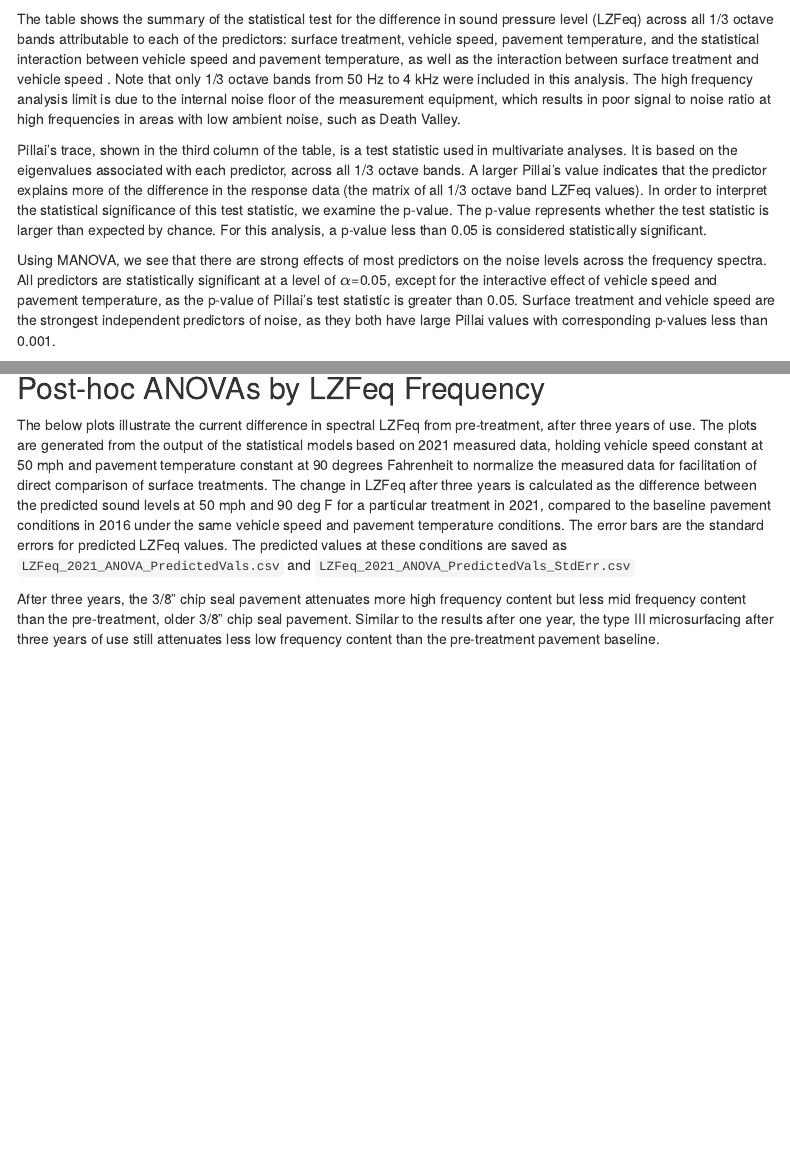
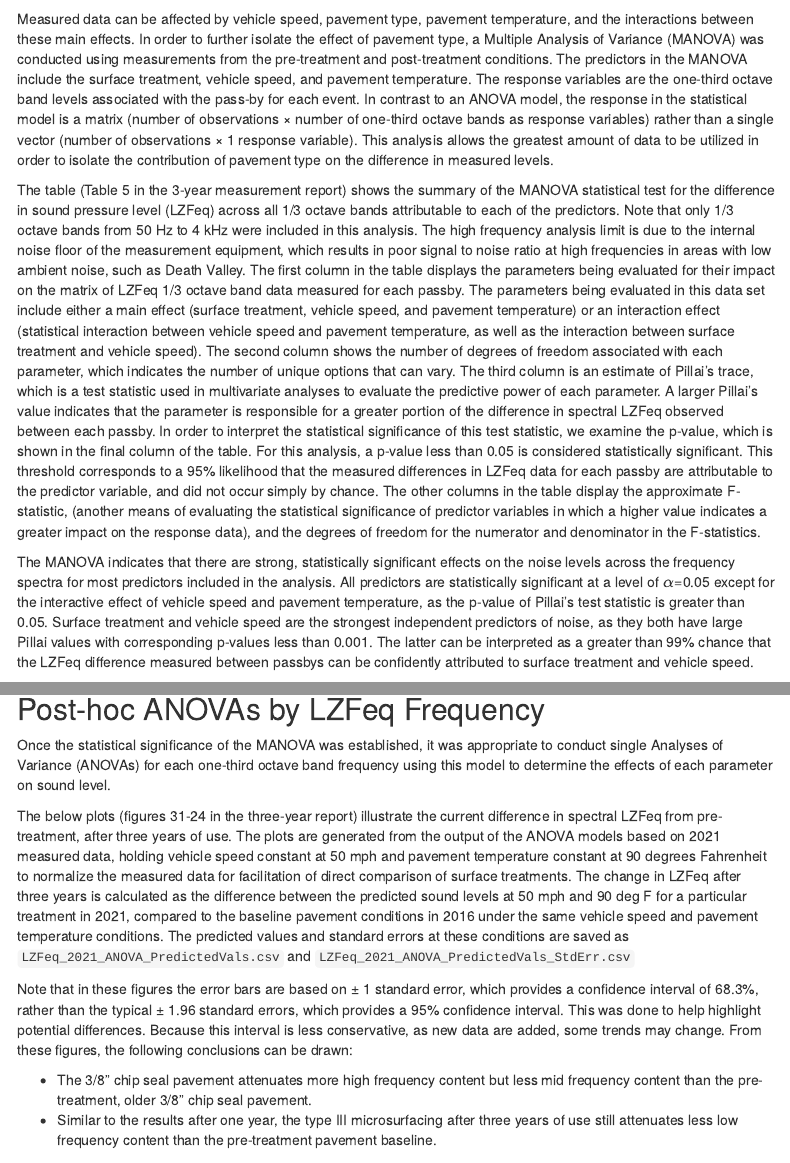
Before and after one commit to VolpeUSDOT/NPS_Quiet_Pavement, an R Markdown document (analysis/Passby_MANOVA_Analyses.Rmd): the page in a window 1100 px wide, from 3870 px down, and a second part further down, joined at a grey line. Rendered offline with R 4.5, knitr and Pandoc, with nearby package versions; some code elsewhere in the file could not run offline; menus at the side of the page are left out.

Commit message:
updated Rmarkdown text to explain interpretation of statistics

````diff
--- a/analysis/Passby_MANOVA_Analyses.Rmd
+++ b/analysis/Passby_MANOVA_Analyses.Rmd
@@ -730,11 +730,11 @@ final.model = full.model # all concise models had significant partial F-statisti
 finalmodel.coeff = coefficients(final.model)
 ```
 
-The table shows the summary of the statistical test for the difference in sound pressure level (LZFeq) across all 1/3 octave bands attributable to each of the predictors: surface treatment, vehicle speed, pavement temperature, and the statistical interaction between vehicle speed and pavement temperature, as well as the interaction between surface treatment and vehicle speed . Note that only 1/3 octave bands from 50 Hz to 4 kHz were included in this analysis. The high frequency analysis limit is due to the internal noise floor of the measurement equipment, which results in poor signal to noise ratio at high frequencies in areas with low ambient noise, such as Death Valley.
+Measured data can be affected by vehicle speed, pavement type, pavement temperature, and the interactions between these main effects. In order to further isolate the effect of pavement type, a Multiple Analysis of Variance (MANOVA) was conducted using measurements from the pre-treatment and post-treatment conditions. The predictors in the MANOVA include the surface treatment, vehicle speed, and pavement temperature. The response variables are the one-third octave band levels associated with the pass-by for each event. In contrast to an ANOVA model, the response in the statistical model is a matrix (number of observations × number of one-third octave bands as response variables) rather than a single vector (number of observations × 1 response variable). This analysis allows the greatest amount of data to be utilized in order to isolate the contribution of pavement type on the difference in measured levels.
 
-Pillai's trace, shown in the third column of the table, is a test statistic used in multivariate analyses. It is based on the eigenvalues associated with each predictor, across all 1/3 octave bands. A larger Pillai's value indicates that the predictor explains more of the difference in the response data (the matrix of all 1/3 octave band LZFeq values). In order to interpret the statistical significance of this test statistic, we examine the p-value. The p-value represents whether the test statistic is larger than expected by chance. For this analysis, a p-value less than 0.05 is considered statistically significant.
+The table (Table 5 in the 3-year measurement report) shows the summary of the MANOVA statistical test for the difference in sound pressure level (LZFeq) across all 1/3 octave bands attributable to each of the predictors. Note that only 1/3 octave bands from 50 Hz to 4 kHz were included in this analysis. The high frequency analysis limit is due to the internal noise floor of the measurement equipment, which results in poor signal to noise ratio at high frequencies in areas with low ambient noise, such as Death Valley. The first column in the table displays the parameters being evaluated for their impact on the matrix of LZFeq 1/3 octave band data measured for each passby. The parameters being evaluated in this data set include either a main effect (surface treatment, vehicle speed, and pavement temperature) or an interaction effect (statistical interaction between vehicle speed and pavement temperature, as well as the interaction between surface treatment and vehicle speed). The second column shows the number of degrees of freedom associated with each parameter, which indicates the number of unique options that can vary. The third column is an estimate of Pillai’s trace, which is a test statistic used in multivariate analyses to evaluate the predictive power of each parameter. A larger Pillai’s value indicates that the parameter is responsible for a greater portion of the difference in spectral LZFeq observed between each passby. In order to interpret the statistical significance of this test statistic, we examine the p-value, which is shown in the final column of the table. For this analysis, a p-value less than 0.05 is considered statistically significant. This threshold corresponds to a 95% likelihood that the measured differences in LZFeq data for each passby are attributable to the predictor variable, and did not occur simply by chance. The other columns in the table display the approximate F-statistic, (another means of evaluating the statistical significance of predictor variables in which a higher value indicates a greater impact on the response data), and the degrees of freedom for the numerator and denominator in the F-statistics.
 
-Using MANOVA, we see that there are strong effects of most predictors on the noise levels across the frequency spectra. All predictors are statistically significant at a level of $\alpha$=0.05, except for the interactive effect of vehicle speed and pavement temperature, as the p-value of Pillai’s test statistic is greater than 0.05. Surface treatment and vehicle speed are the strongest independent predictors of noise, as they both have large Pillai values with corresponding p-values less than 0.001.
+The MANOVA indicates that there are strong, statistically significant effects on the noise levels across the frequency spectra for most predictors included in the analysis. All predictors are statistically significant at a level of $\alpha$=0.05 except for the interactive effect of vehicle speed and pavement temperature, as the p-value of Pillai’s test statistic is greater than 0.05. Surface treatment and vehicle speed are the strongest independent predictors of noise, as they both have large Pillai values with corresponding p-values less than 0.001. The latter can be interpreted as a greater than 99% chance that the LZFeq difference measured between passbys can be confidently attributed to surface treatment and vehicle speed.
 
 ```{r overall summary 2021}
 sum_2021 <- summary(final.model)
@@ -813,9 +813,14 @@ write.csv(LZFeq.aov.predse, file.path(rootdir, 'LZFeq_2021_ANOVA_PredictedVals_S
 ```
 ## Post-hoc ANOVAs by LZFeq Frequency
 
-The below plots illustrate the current difference in spectral LZFeq from pre-treatment, after three years of use. The plots are generated from the output of the statistical models based on 2021 measured data, holding vehicle speed constant at 50 mph and pavement temperature constant at 90 degrees Fahrenheit to normalize the measured data for facilitation of direct comparison of surface treatments. The change in LZFeq after three years is calculated as the difference between the predicted sound levels at 50 mph and 90 deg F for a particular treatment in 2021, compared to the baseline pavement conditions in 2016 under the same vehicle speed and pavement temperature conditions. The error bars are the standard errors for predicted LZFeq values. The predicted values at these conditions are saved as `LZFeq_2021_ANOVA_PredictedVals.csv` and `LZFeq_2021_ANOVA_PredictedVals_StdErr.csv`
+Once the statistical significance of the MANOVA was established, it was appropriate to conduct single Analyses of Variance (ANOVAs) for each one-third octave band frequency using this model to determine the effects of each parameter on sound level.
 
-After three years, the 3/8" chip seal pavement attenuates more high frequency content but less mid frequency content than the pre-treatment, older 3/8" chip seal pavement. Similar to the results after one year, the type III microsurfacing after three years of use still attenuates less low frequency content than the pre-treatment pavement baseline.
+The below plots (figures 31-24 in the three-year report) illustrate the current difference in spectral LZFeq from pre-treatment, after three years of use. The plots are generated from the output of the ANOVA models based on 2021 measured data, holding vehicle speed constant at 50 mph and pavement temperature constant at 90 degrees Fahrenheit to normalize the measured data for facilitation of direct comparison of surface treatments. The change in LZFeq after three years is calculated as the difference between the predicted sound levels at 50 mph and 90 deg F for a particular treatment in 2021, compared to the baseline pavement conditions in 2016 under the same vehicle speed and pavement temperature conditions. The predicted values and standard errors at these conditions are saved as `LZFeq_2021_ANOVA_PredictedVals.csv` and `LZFeq_2021_ANOVA_PredictedVals_StdErr.csv`
+
+Note that in these figures the error bars are based on ± 1 standard error, which provides a confidence interval of 68.3%, rather than the typical ± 1.96 standard errors, which provides a 95% confidence interval. This was done to help highlight potential differences. Because this interval is less conservative, as new data are added, some trends may change. From these figures, the following conclusions can be drawn:
+
+- The 3/8" chip seal pavement attenuates more high frequency content but less mid frequency content than the pre-treatment, older 3/8" chip seal pavement.
+- Similar to the results after one year, the type III microsurfacing after three years of use still attenuates less low frequency content than the pre-treatment pavement baseline.
 
 ```{r plotting_change_LZFeq 2021, fig.height = 20, fig.width = 15}
 
````
